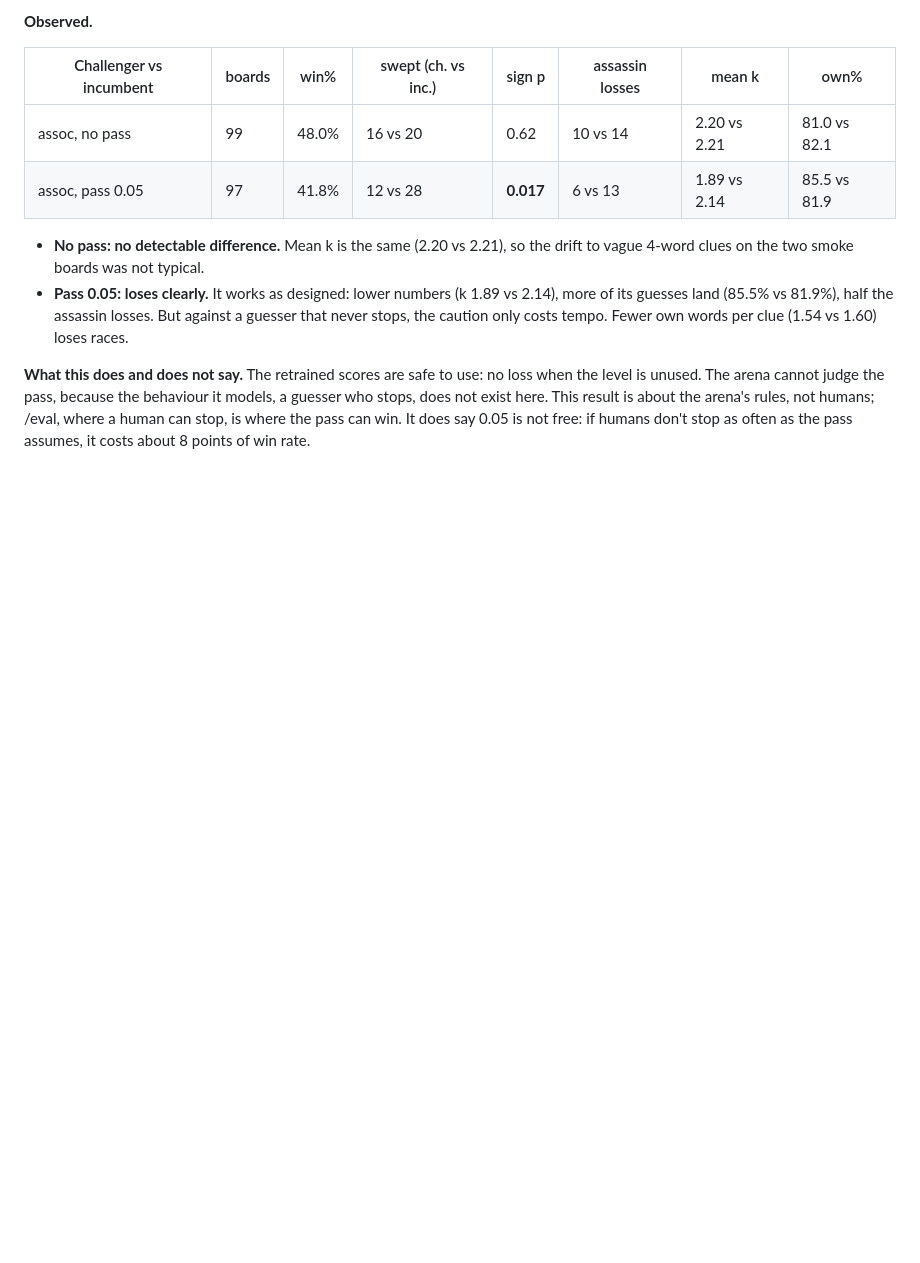
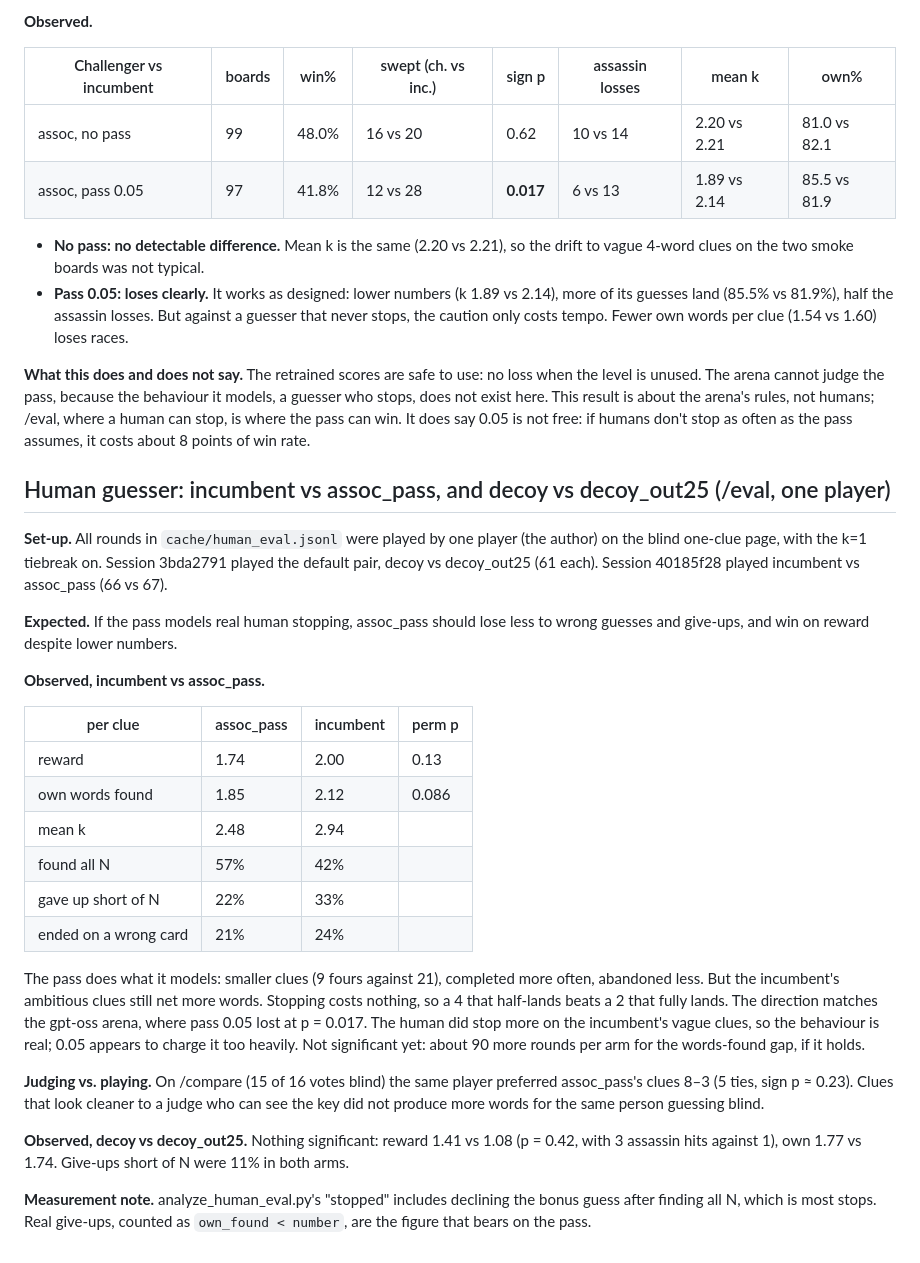
Before and after one commit to shanelee2027/CodenamesAI, a Markdown page: docs/log.md, the part around the change. Rendered like a GitHub page; blank space fills up the shorter version.

Commit message:
Log the human /eval results: pass 0.05 completes more clues but finds fewer words
Co-Authored-By: Claude Opus 5.5 <noreply@anthropic.com>

```diff
--- a/docs/log.md
+++ b/docs/log.md
@@ -3483,3 +3483,45 @@ the behaviour it models, a guesser who stops, does not exist here. This
 result is about the arena's rules, not humans; /eval, where a human can stop,
 is where the pass can win. It does say 0.05 is not free: if humans don't stop
 as often as the pass assumes, it costs about 8 points of win rate.
+
+## Human guesser: incumbent vs assoc_pass, and decoy vs decoy_out25 (/eval, one player)
+
+**Set-up.** All rounds in `cache/human_eval.jsonl` were played by one player (the
+author) on the blind one-clue page, with the k=1 tiebreak on. Session 3bda2791
+played the default pair, decoy vs decoy_out25 (61 each). Session 40185f28
+played incumbent vs assoc_pass (66 vs 67).
+
+**Expected.** If the pass models real human stopping, assoc_pass should lose
+less to wrong guesses and give-ups, and win on reward despite lower numbers.
+
+**Observed, incumbent vs assoc_pass.**
+
+| per clue | assoc_pass | incumbent | perm p |
+|---|---|---|---|
+| reward | 1.74 | 2.00 | 0.13 |
+| own words found | 1.85 | 2.12 | 0.086 |
+| mean k | 2.48 | 2.94 | |
+| found all N | 57% | 42% | |
+| gave up short of N | 22% | 33% | |
+| ended on a wrong card | 21% | 24% | |
+
+The pass does what it models: smaller clues (9 fours against 21), completed
+more often, abandoned less. But the incumbent's ambitious clues still net
+more words. Stopping costs nothing, so a 4 that half-lands beats a 2 that
+fully lands. The direction matches the gpt-oss arena, where pass 0.05 lost at
+p = 0.017. The human did stop more on the incumbent's vague clues, so the
+behaviour is real; 0.05 appears to charge it too heavily. Not significant
+yet: about 90 more rounds per arm for the words-found gap, if it holds.
+
+**Judging vs. playing.** On /compare (15 of 16 votes blind) the same player
+preferred assoc_pass's clues 8–3 (5 ties, sign p ≈ 0.23). Clues that look
+cleaner to a judge who can see the key did not produce more words for the
+same person guessing blind.
+
+**Observed, decoy vs decoy_out25.** Nothing significant: reward 1.41 vs 1.08
+(p = 0.42, with 3 assassin hits against 1), own 1.77 vs 1.74. Give-ups short
+of N were 11% in both arms.
+
+**Measurement note.** analyze_human_eval.py's "stopped" includes declining the
+bonus guess after finding all N, which is most stops. Real give-ups, counted
+as `own_found < number`, are the figure that bears on the pass.
```
